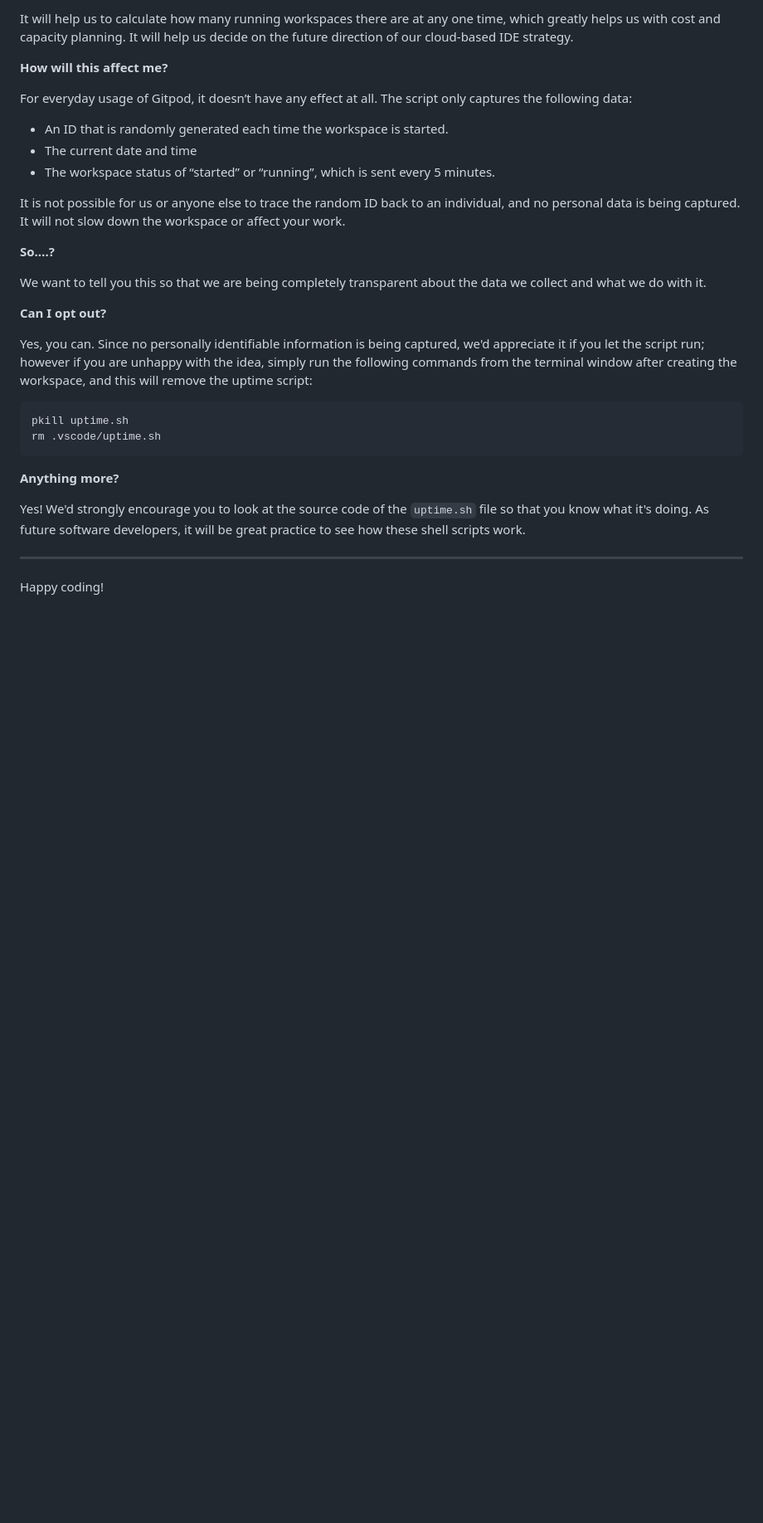
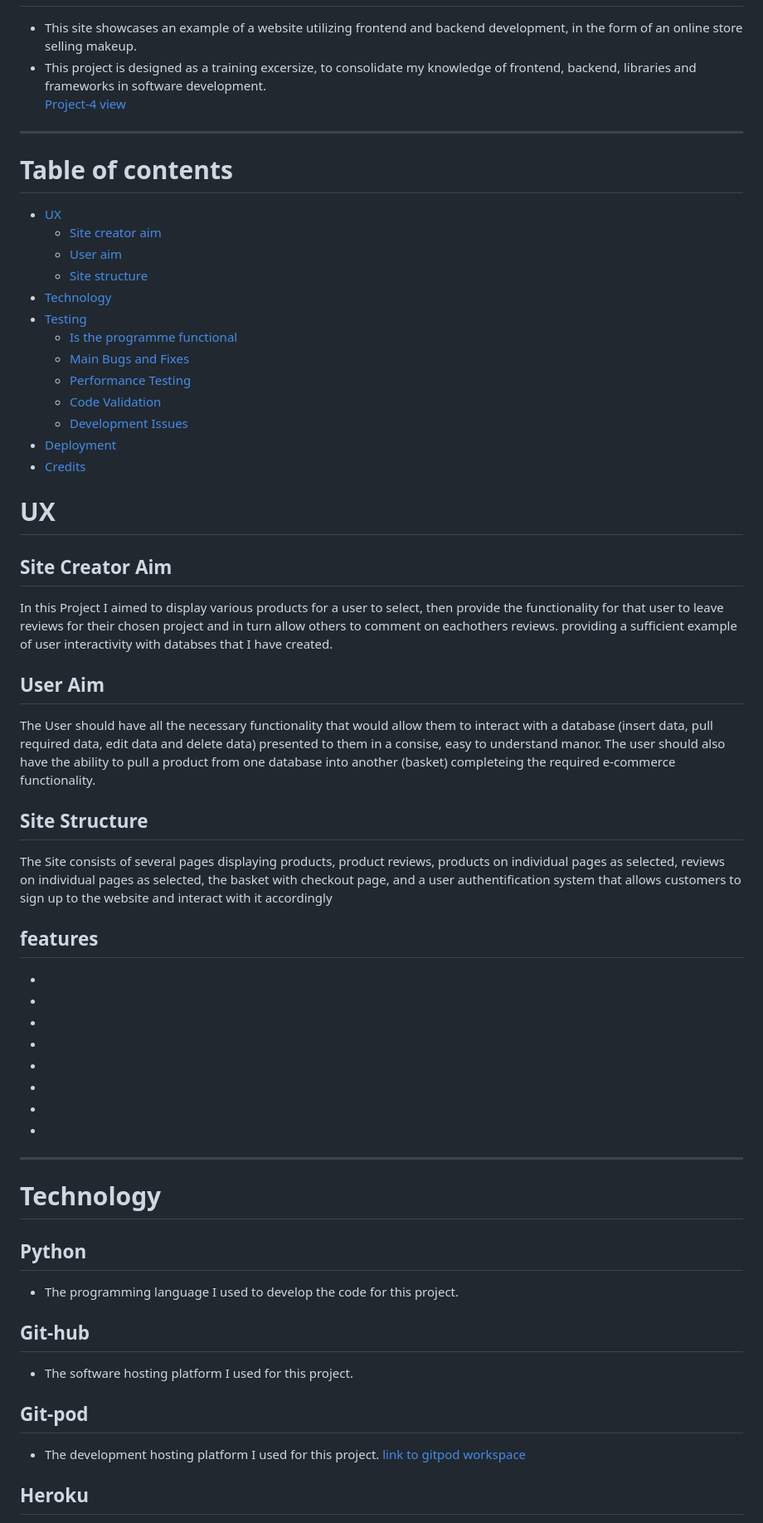
Before and after one commit to tWilltp/project-4-fullstack, a Markdown page: README.md, the part around one of its changes. Shown at 83% size. Rendered like a GitHub page; blank space fills up the shorter version.

Commit message:
added content to readme.md file

````diff
--- a/README.md
+++ b/README.md
@@ -77,32 +3,65 @@ We continually tweak and adjust this template to help give you the best experien
-It will help us to calculate how many running workspaces there are at any one time, which greatly helps us with cost and capacity planning. It will help us decide on the future direction of our cloud-based IDE strategy.
-
-**How will this affect me?**
-
-For everyday usage of Gitpod, it doesn’t have any effect at all. The script only captures the following data:
-
-- An ID that is randomly generated each time the workspace is started.
-- The current date and time
-- The workspace status of “started” or “running”, which is sent every 5 minutes.
-
-It is not possible for us or anyone else to trace the random ID back to an individual, and no personal data is being captured. It will not slow down the workspace or affect your work.
-
-**So….?**
-
-We want to tell you this so that we are being completely transparent about the data we collect and what we do with it.
-
-**Can I opt out?**
-
-Yes, you can. Since no personally identifiable information is being captured, we'd appreciate it if you let the script run; however if you are unhappy with the idea, simply run the following commands from the terminal window after creating the workspace, and this will remove the uptime script:
-
-```
-pkill uptime.sh
-rm .vscode/uptime.sh
-```
-
-**Anything more?**
-
-Yes! We'd strongly encourage you to look at the source code of the `uptime.sh` file so that you know what it's doing. As future software developers, it will be great practice to see how these shell scripts work.
+* This site showcases an example of a website utilizing frontend and backend development, in the form of an online store selling makeup.
+* This project is designed as a training excersize, to consolidate my knowledge of frontend, backend, libraries and frameworks in software development.
+[Project-4 view](https://project-4-fst.herokuapp.com/)
 
 ---
 
-Happy coding!
+# Table of contents
+
+- [UX](#UX)
+   - [Site creator aim](#Site-creator-aim)
+   - [User aim](#User-aim)
+   - [Site structure](#Site-structure)
+- [Technology](#Technology)
+- [Testing](#Testing)
+   - [Is the programme functional](#Is-the-programme-functional)
+   - [Main Bugs and Fixes](#Main-Bugs-and-Fixes)
+   - [Performance Testing](#Performance-Testing)
+   - [Code Validation](#Code-Validation)
+   - [Development Issues](#Development-Issues)
+- [Deployment](#Deployment)
+- [Credits](#Credits)
+
+# UX
+
+## Site Creator Aim
+
+In this Project I aimed to display various products for a user to select, then provide the functionality for that user to leave reviews for their chosen project and in turn allow others to comment on eachothers reviews. providing a sufficient example of user interactivity with databses that I have created.
+
+## User Aim
+
+The User should have all the necessary functionality that would allow them to interact with a database (insert data, pull required data, edit data and delete data) presented to them in a consise, easy to understand manor. The user should also have the ability to pull a product from one database into another (basket) completeing the required e-commerce functionality.
+
+## Site Structure
+
+The Site consists of several pages displaying products, product reviews, products on individual pages as selected, reviews on individual pages as selected, the basket with checkout page, and a user authentification system that allows customers to sign up to the website and interact with it accordingly
+
+## features
+
+*
+*
+*
+*
+*
+*
+*
+*
+
+---
+
+# Technology
+
+## Python
+
+* The programming language I used to develop the code for this project.
+
+## Git-hub
+
+* The software hosting platform I used for this project.
+
+## Git-pod
+
+* The development hosting platform I used for this project. [link to gitpod workspace](https://twilltp-project3python-iy5rktxmppv.ws-eu96b.gitpod.io)
+
+## Heroku
+
````
Also changed, not shown: other parts of README.md (+102 -75 lines).
